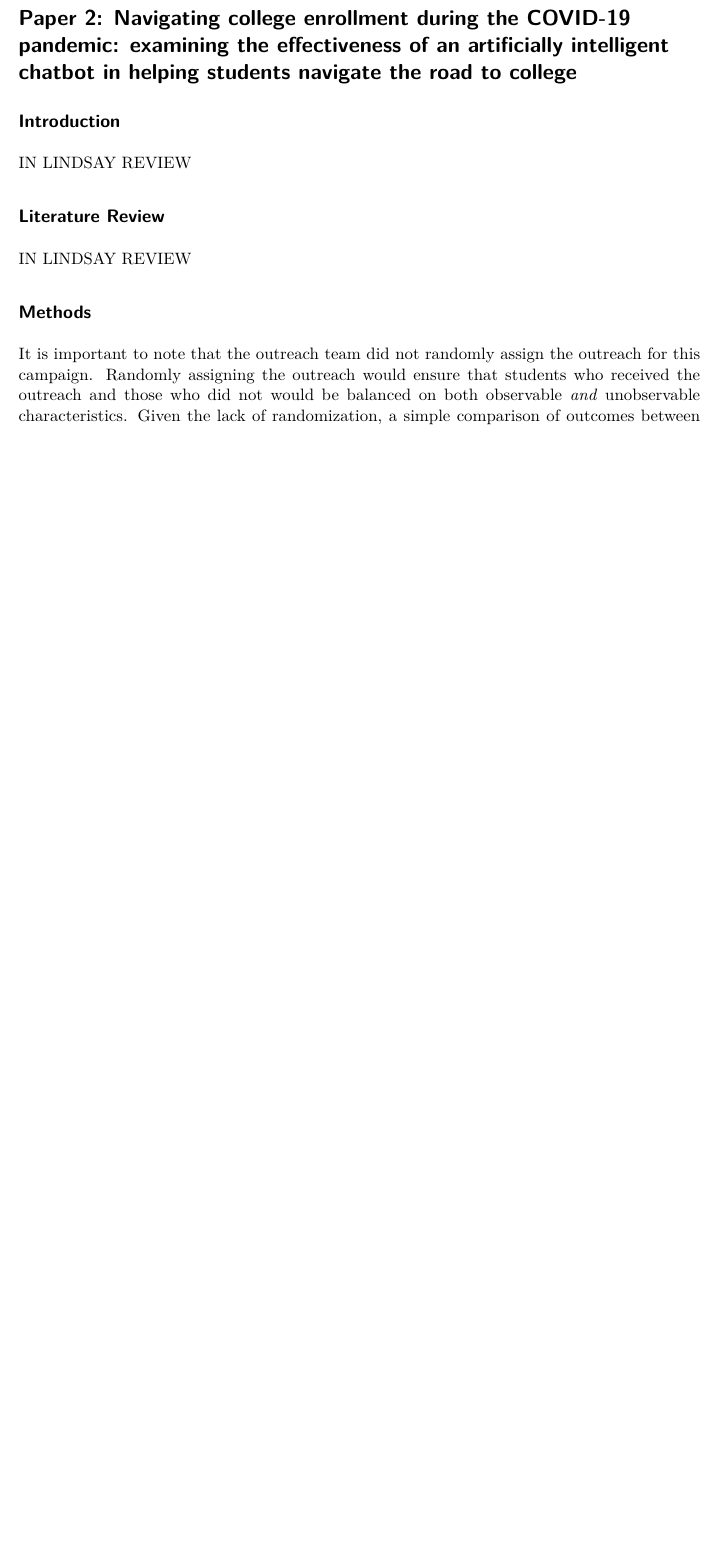
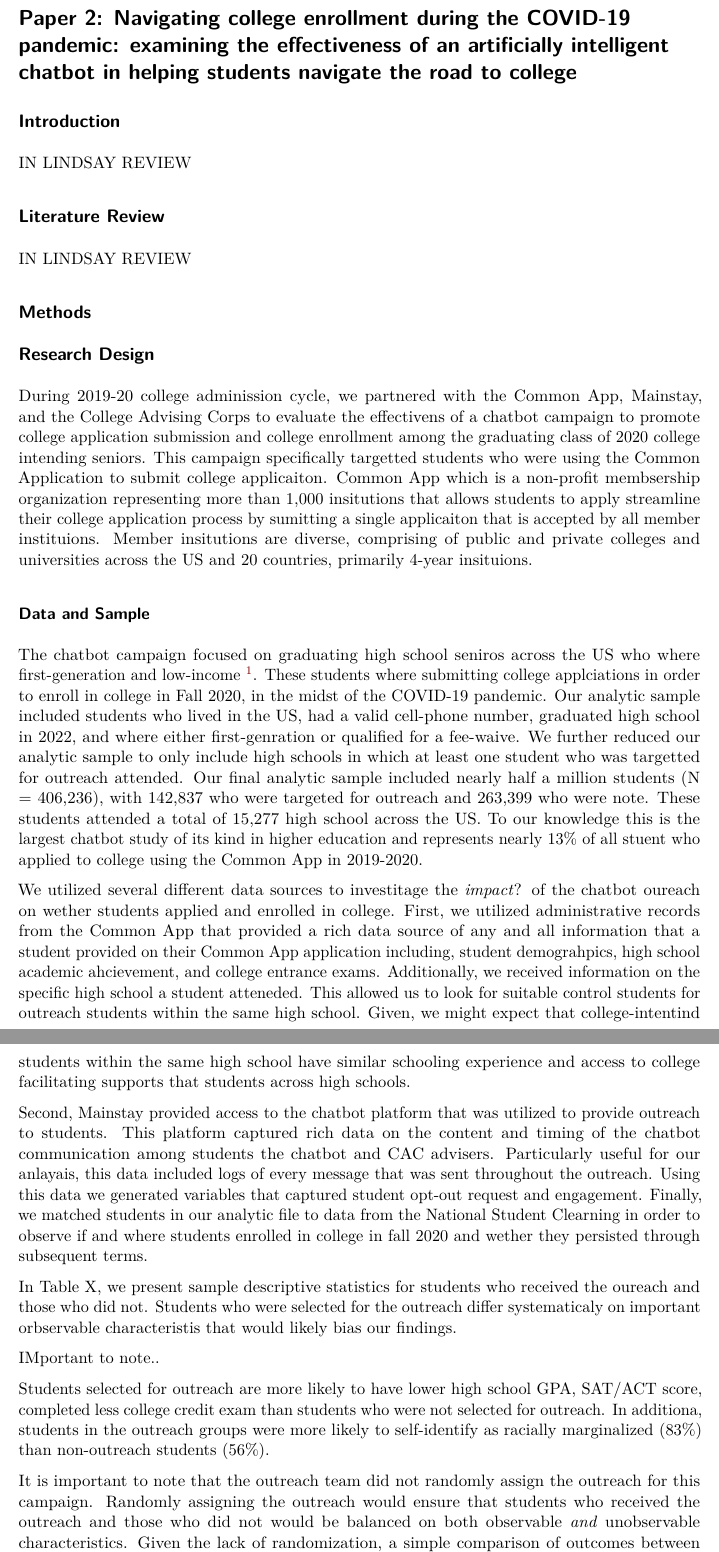
Before and after one commit to alberto-guzman/diss, a Quarto document (03-commonapp_over.qmd): part of page 1 of 20 before the commit and two parts of pages 1 and 2 of 22 after it, the two joined at a grey line, cut so that both start at the same text, the shorter picture padded with empty space. Rendered offline with R 4.5, knitr and Pandoc in place of Quarto, then LaTeX, with nearby package versions.

Commit message:
added research design sections :)

```diff
--- a/03-commonapp_over.qmd
+++ b/03-commonapp_over.qmd
@@ -9,6 +9,32 @@ IN LINDSAY REVIEW
 IN LINDSAY REVIEW
 
 ## Methods
+
+## Research Design
+
+During 2019-20 college adminission cycle, we partnered with the Common App, Mainstay, and the College Advising Corps to evaluate the effectivens of a chatbot campaign to promote college application submission and college enrollment among the graduating class of 2020 college intending seniors. This campaign specifically targetted students who were using the Common Application to submit college applicaiton. Common App which is a non-profit membsership organization representing more than 1,000 insitutions that allows students to apply streamline their college application process by sumitting a single applicaiton that is accepted by all member instituions. Member insitutions are diverse, comprising of public and private colleges and universities across the US and 20 countries, primarily 4-year insituions.
+
+### Data and Sample
+
+The chatbot campaign focused on graduating high school seniros across the US who where first-generation and low-income [^1]. These students where submitting college applciations in order to enroll in college in Fall 2020, in the midst of the COVID-19 pandemic. Our analytic sample included students who lived in the US, had a valid cell-phone number, graduated high school in 2022, and where either first-genration or qualified for a fee-waive. We further reduced our analytic sample to only include high schools in which at least one student who was targetted for outreach attended. Our final analytic sample included nearly half a million students (N = 406,236), with 142,837 who were targeted for outreach and 263,399 who were note. These students attended a total of 15,277 high school across the US. To our knowledge this is the largest chatbot study of its kind in higher education and represents nearly 13% of all stuent who applied to college using the Common App in 2019-2020.
+
+[^1]: We identify as a student being low-income if they qualified for a Common App fee-waiver.
+
+We utilized several different data sources to investitage the *impact*? of the chatbot oureach on wether students applied and enrolled in college. First, we utilized administrative records from the Common App that provided a rich data source of any and all information that a student provided on their Common App application including, student demograhpics, high school academic ahcievement, and college entrance exams. Additionally, we received information on the specific high school a student atteneded. This allowed us to look for suitable control students for outreach students within the same high school. Given, we might expect that college-intentind students within the same high school have similar schooling experience and access to college facilitating supports that students across high schools.
+
+Second, Mainstay provided access to the chatbot platform that was utilized to provide outreach to students. This platform captured rich data on the content and timing of the chatbot communication among students the chatbot and CAC advisers. Particularly useful for our anlayais, this data included logs of every message that was sent throughout the outreach. Using this data we generated variables that captured student opt-out request and engagement. Finally, we matched students in our analytic file to data from the National Student Clearning in order to observe if and where students enrolled in college in fall 2020 and wether they persisted through subsequent terms.
+
+In Table X, we present sample descriptive statistics for students who received the oureach and those who did not. Students who were selected for the outreach differ systematicaly on important orbservable characteristis that would likely bias our findings.
+
+IMportant to note..
+
+Students selected for outreach are more likely to have lower high school GPA, SAT/ACT score, completed less college credit exam than students who were not selected for outreach. In additiona, students in the outreach groups were more likely to self-identify as racially marginalized (83%) than non-outreach students (56%).
+
+
+
+
+
+
 
 It is important to note that the outreach team did not randomly assign the outreach for this campaign. Randomly assigning the outreach would ensure that students who received the outreach and those who did not would be balanced on both observable *and* unobservable characteristics. Given the lack of randomization, a simple comparison of outcomes between students who received the outreach and those who did not may -- incorrectly -- conclude that the outreach affected the outcome. To guard against this to the fullest extent possible, we matched students in the outreach group to demographically similar students in the same high school who were not treated. These matched students are then observationally similar to students in the outreach group and, therefore, a reasonable comparison group. Analytically, we do this matching via a procedure termed propensity score matching.
 
```
